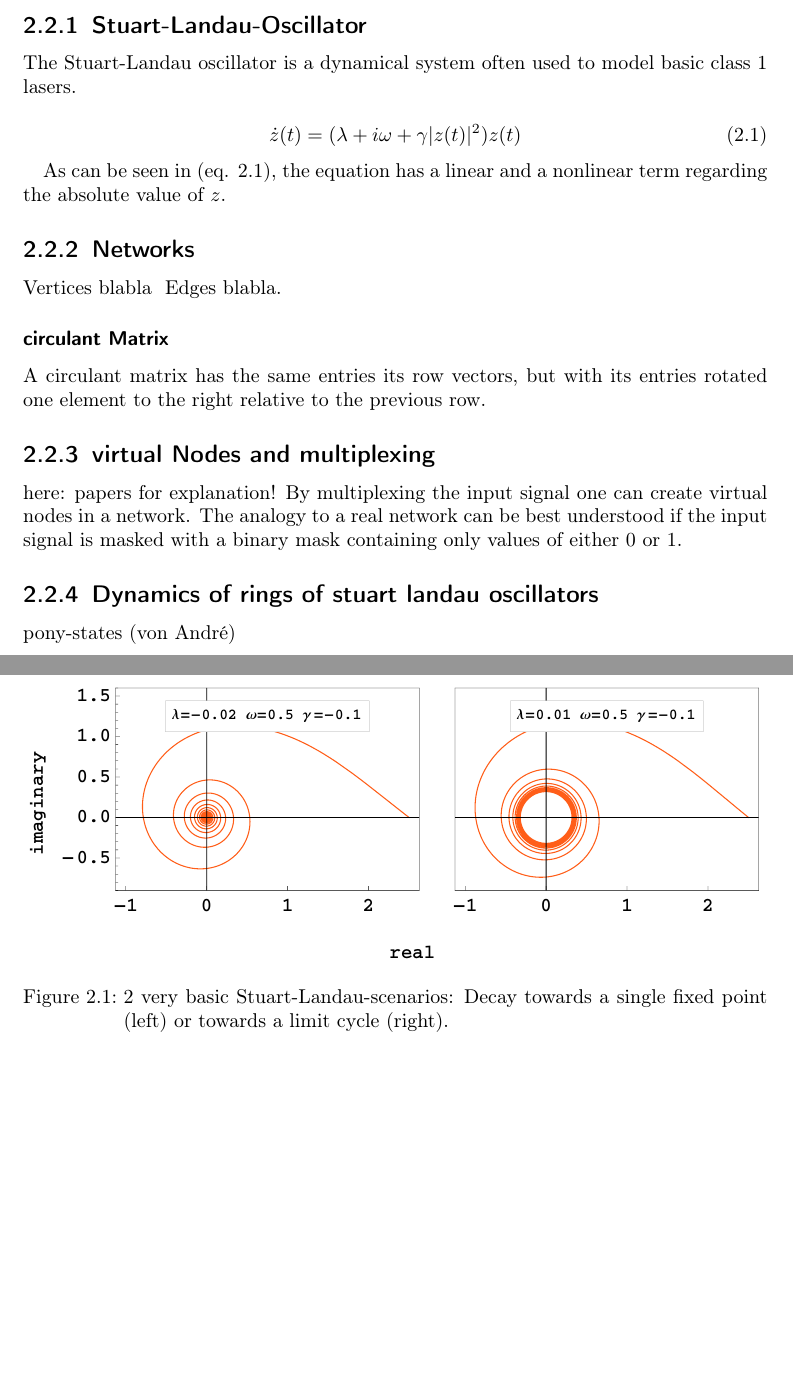
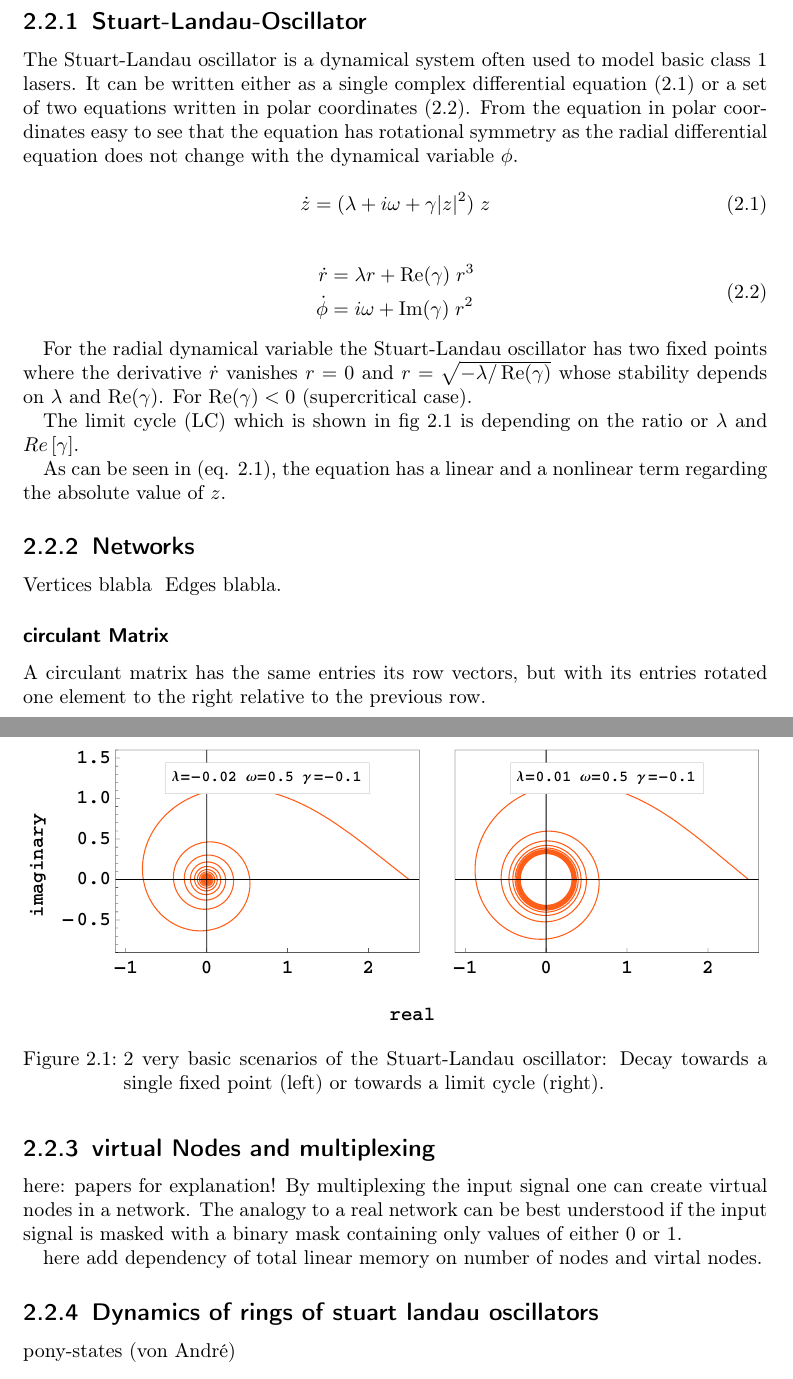
Before and after one commit to exo-cortex/master_thesis, a LaTeX thesis (main_thesis.tex, which reads chapters/theory.tex): two parts of pages 4 and 5 of 6, joined at a grey line, cut so that both start at the same text, the shorter picture padded with empty space. Compiled offline with pdfLaTeX.

```diff
--- a/chapters/theory.tex
+++ b/chapters/theory.tex
@@ -1,21 +1,40 @@
 \section{Theory}
 
 	\subsection{Stuart-Landau-Oscillator}
-	The Stuart-Landau oscillator is a dynamical system often used to model basic class 1 lasers.
+	The Stuart-Landau oscillator is a dynamical system often used to model basic class 1 lasers. It can be written either as a single complex differential equation (\ref{eq:stuartlandauequation}) or a set of two equations written in polar coordinates (\ref{eq:stuartlandauequation_polar}). From the equation in polar coordinates easy to see that the equation has rotational symmetry as the radial differential equation does not change with the dynamical variable $\phi$.
 
 	\begin{equation}
-		\dot{z}(t) = (\lambda +  i \omega + \gamma |z(t)|^2 ) z(t)
+		\dot{z} = (\lambda +  i \omega + \gamma |z|^2 ) \; z
 		\label{eq:stuartlandauequation}
 	\end{equation}
+
+	\begin{equation}
+		\begin{split}
+		\dot{r} & = \lambda r + \operatorname{Re} (\gamma) \; r^{3} \\
+		\dot{\phi} &= i \omega + \operatorname{Im}(\gamma) \; r^{2}
+		\end{split}
+		\label{eq:stuartlandauequation_polar}
+	\end{equation}
+
+	For the radial dynamical variable the Stuart-Landau oscillator has two fixed points where the derivative $\dot{r}$ vanishes $r = 0$ and $r = \sqrt{-\lambda /\operatorname{Re}(\gamma)}$ whose stability depends on $\lambda$ and $\operatorname{Re}(\gamma)$. For $\operatorname{Re}(\gamma) < 0 $ (supercritical case).
+
 
 	\begin{figure}
 		\centering
 		\includegraphics[width=0.99\linewidth]{pics/stuart_landau_complex_Focus_LC}
-		\caption{$2$ very basic Stuart-Landau-scenarios: Decay towards a single fixed point (left) or towards a limit cycle (right).}
+		\caption{$2$ very basic scenarios of the Stuart-Landau oscillator: Decay towards a single fixed point (left) or towards a limit cycle (right).}
 		\label{fig:stuart_spiral}
 		%nicht mehr
 		%stuart_landau_basic.nb
 	\end{figure}
+
+
+
+The limit cycle (LC) which is shown in fig \ref{fig:stuart_spiral} is depending on the ratio or $\lambda$ and $Re \left[\gamma \right]$.
+
+
+
+
 
 As can be seen in (eq. \ref{eq:stuartlandauequation}), the equation has a linear and a nonlinear term regarding the absolute value of $z$.
 
@@ -31,6 +50,7 @@
 	here: papers for explanation!
 	By multiplexing the input signal one can create virtual nodes in a network. The analogy to a real network can be best understood if the input signal is masked with a binary mask containing only values of either $0$ or $1$.
 
+	here add dependency of total linear memory on number of nodes and virtal nodes.
 
 \begin{figure}
 	\centering
```
Also changed, not shown: chapters/theory.tex (2 more changed lines).
